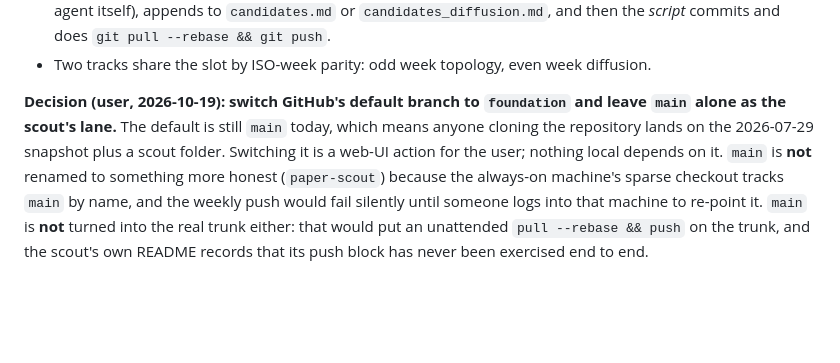
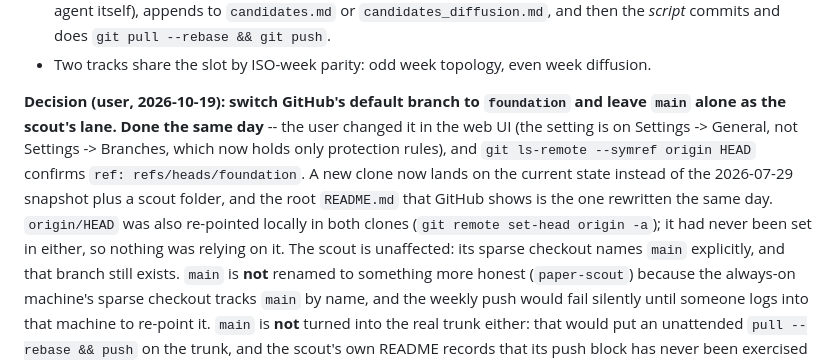
Before and after one commit to kuromook/gen_lineart, a Markdown page: doc/worktree_policy.md, the part around the change. Rendered like a GitHub page; blank space fills up the shorter version.

Commit message:
The default branch is foundation now, and both clones' origin/HEAD follow it
Co-Authored-By: Claude Opus 5 <noreply@anthropic.com>
Claude-Session: https://claude.ai/code/session_01LeoAjMDQXcbszMkREr6K2x

```diff
--- a/doc/worktree_policy.md
+++ b/doc/worktree_policy.md
@@ -262,10 +262,16 @@ How the scout runs, which is why `main` must keep existing:
   diffusion.
 
 **Decision (user, 2026-10-19): switch GitHub's default branch to `foundation`
-and leave `main` alone as the scout's lane.** The default is still `main`
-today, which means anyone cloning the repository lands on the 2026-07-29
-snapshot plus a scout folder. Switching it is a web-UI action for the user;
-nothing local depends on it. `main` is **not** renamed to something more
+and leave `main` alone as the scout's lane. Done the same day** -- the user
+changed it in the web UI (the setting is on Settings -> General, not Settings
+-> Branches, which now holds only protection rules), and
+`git ls-remote --symref origin HEAD` confirms `ref: refs/heads/foundation`.
+A new clone now lands on the current state instead of the 2026-07-29 snapshot
+plus a scout folder, and the root `README.md` that GitHub shows is the one
+rewritten the same day. `origin/HEAD` was also re-pointed locally in both
+clones (`git remote set-head origin -a`); it had never been set in either, so
+nothing was relying on it. The scout is unaffected: its sparse checkout names
+`main` explicitly, and that branch still exists. `main` is **not** renamed to something more
 honest (`paper-scout`) because the always-on machine's sparse checkout tracks
 `main` by name, and the weekly push would fail silently until someone logs
 into that machine to re-point it. `main` is **not** turned into the real trunk
```
